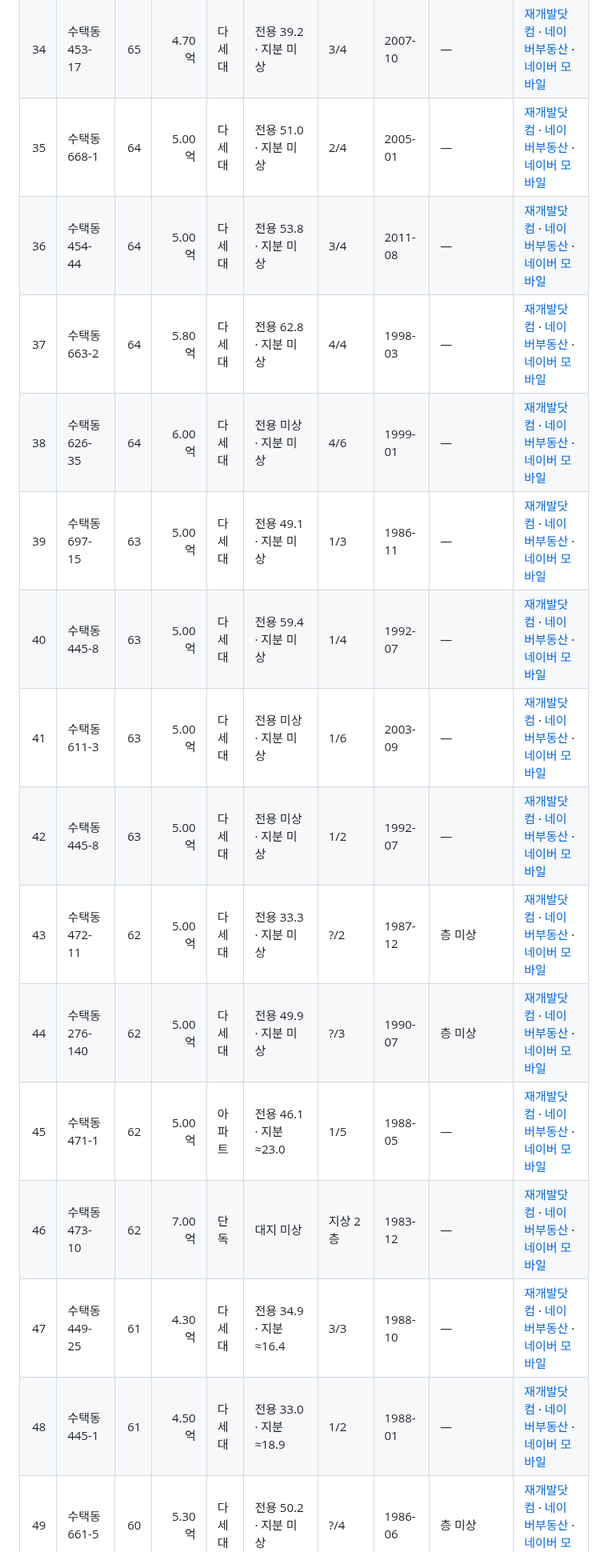
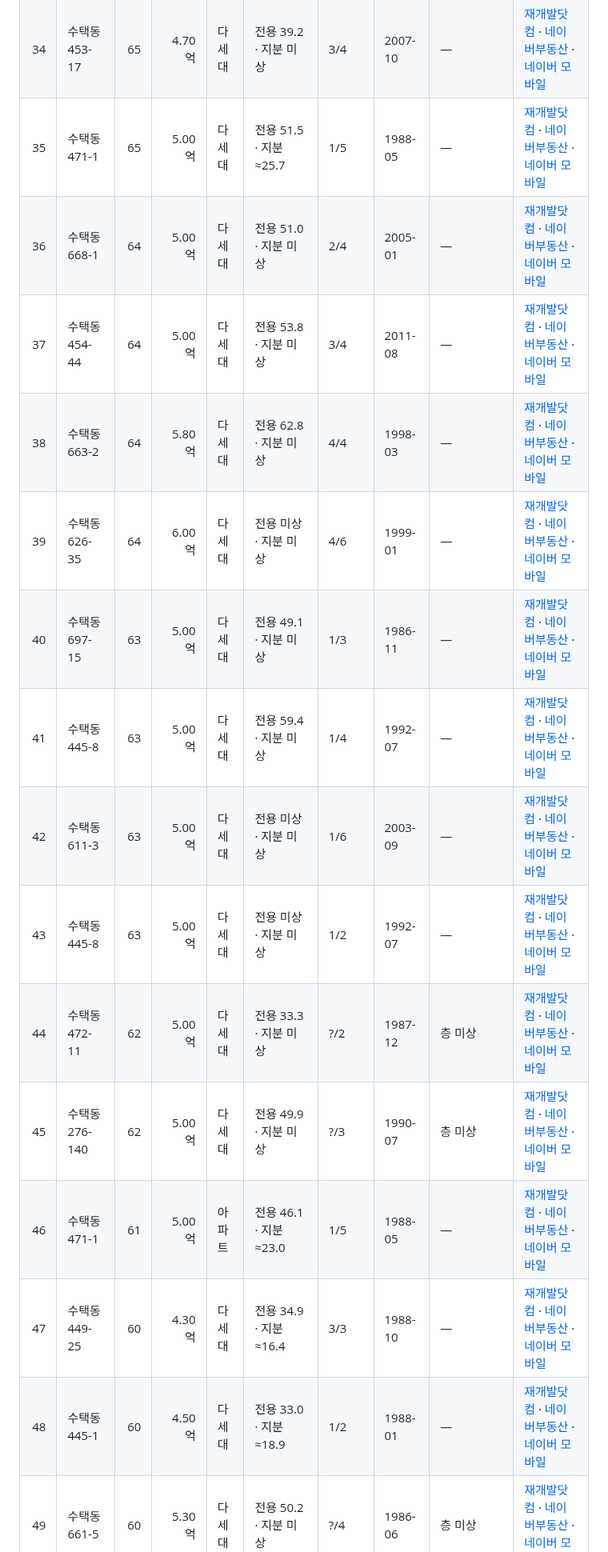
Before and after one commit to great-yob/seoul-redev-registry, a Markdown page: regions/10_sutaek2.md, the part around one of its changes. Shown at 80% size. Rendered like a GitHub page.

```diff
--- a/regions/10_sutaek2.md
+++ b/regions/10_sutaek2.md
@@ -52,20 +52,20 @@
 | 32 | 수택동 477-10 | 65 | 3.60억 | 다세대 | 전용 33.0 · 지분 미상 | ?/2 | 1988-11 | 층 미상 | [재개발닷컴](https://jaegebal.com/asks/3893718) · [네이버부동산](https://new.land.naver.com/houses?ms=37.59450,127.14519,18&a=VL:DDDGG:JWJT&e=RETAIL) · [네이버 모바일](https://fin.land.naver.com/map?center=3zoG5K-2ANdQk&zoom=17&realEstateTypes=C02-C03-A05-A06-A07&tradeTypes=A1) |
 | 33 | 수택동 447-8 | 65 | 3.80억 | 다세대 | 전용 31.1 · 지분 미상 | ?/2 | 1987-08 | 층 미상 | [재개발닷컴](https://jaegebal.com/asks/3806131) · [네이버부동산](https://new.land.naver.com/houses?ms=37.59328,127.14207,18&a=VL:DDDGG:JWJT&e=RETAIL) · [네이버 모바일](https://fin.land.naver.com/map?center=3zoxYA-2ANaEc&zoom=17&realEstateTypes=C02-C03-A05-A06-A07&tradeTypes=A1) |
 | 34 | 수택동 453-17 | 65 | 4.70억 | 다세대 | 전용 39.2 · 지분 미상 | 3/4 | 2007-10 | — | [재개발닷컴](https://jaegebal.com/asks/3806130) · [네이버부동산](https://new.land.naver.com/houses?ms=37.59246,127.14367,18&a=VL:DDDGG:JWJT&e=RETAIL) · [네이버 모바일](https://fin.land.naver.com/map?center=3zoC7U-2AN8x0&zoom=17&realEstateTypes=C02-C03-A05-A06-A07&tradeTypes=A1) |
-| 35 | 수택동 668-1 | 64 | 5.00억 | 다세대 | 전용 51.0 · 지분 미상 | 2/4 | 2005-01 | — | [재개발닷컴](https://jaegebal.com/asks/3817843) · [네이버부동산](https://new.land.naver.com/houses?ms=37.59293,127.14532,18&a=VL:DDDGG:JWJT&e=RETAIL) · [네이버 모바일](https://fin.land.naver.com/map?center=3zoGpo-2AN9KT&zoom=17&realEstateTypes=C02-C03-A05-A06-A07&tradeTypes=A1) |
-| 36 | 수택동 454-44 | 64 | 5.00억 | 다세대 | 전용 53.8 · 지분 미상 | 3/4 | 2011-08 | — | [재개발닷컴](https://jaegebal.com/asks/3817846) · [네이버부동산](https://new.land.naver.com/houses?ms=37.59300,127.14396,18&a=VL:DDDGG:JWJT&e=RETAIL) · [네이버 모바일](https://fin.land.naver.com/map?center=3zoCST-2AN9VD&zoom=17&realEstateTypes=C02-C03-A05-A06-A07&tradeTypes=A1) |
-| 37 | 수택동 663-2 | 64 | 5.80억 | 다세대 | 전용 62.8 · 지분 미상 | 4/4 | 1998-03 | — | [재개발닷컴](https://jaegebal.com/asks/4059038) · [네이버부동산](https://new.land.naver.com/houses?ms=37.59198,127.14501,18&a=VL:DDDGG:JWJT&e=RETAIL) · [네이버 모바일](https://fin.land.naver.com/map?center=3zoFC0-2AN7gF&zoom=17&realEstateTypes=C02-C03-A05-A06-A07&tradeTypes=A1) |
-| 38 | 수택동 626-35 | 64 | 6.00억 | 다세대 | 전용 미상 · 지분 미상 | 4/6 | 1999-01 | — | [재개발닷컴](https://jaegebal.com/asks/4419818) · [네이버부동산](https://new.land.naver.com/houses?ms=37.59372,127.14319,18&a=VL:DDDGG:JWJT&e=RETAIL) · [네이버 모바일](https://fin.land.naver.com/map?center=3zoATm-2ANbN1&zoom=17&realEstateTypes=C02-C03-A05-A06-A07&tradeTypes=A1) |
-| 39 | 수택동 697-15 | 63 | 5.00억 | 다세대 | 전용 49.1 · 지분 미상 | 1/3 | 1986-11 | — | [재개발닷컴](https://jaegebal.com/asks/3791595) · [네이버부동산](https://new.land.naver.com/houses?ms=37.59159,127.14571,18&a=VL:DDDGG:JWJT&e=RETAIL) · [네이버 모바일](https://fin.land.naver.com/map?center=3zoHrG-2AN6gK&zoom=17&realEstateTypes=C02-C03-A05-A06-A07&tradeTypes=A1) |
-| 40 | 수택동 445-8 | 63 | 5.00억 | 다세대 | 전용 59.4 · 지분 미상 | 1/4 | 1992-07 | — | [재개발닷컴](https://jaegebal.com/asks/4241721) · [네이버부동산](https://new.land.naver.com/houses?ms=37.59325,127.13989,18&a=VL:DDDGG:JWJT&e=RETAIL) · [네이버 모바일](https://fin.land.naver.com/map?center=3zosiS-2ANazk&zoom=17&realEstateTypes=C02-C03-A05-A06-A07&tradeTypes=A1) |
-| 41 | 수택동 611-3 | 63 | 5.00억 | 다세대 | 전용 미상 · 지분 미상 | 1/6 | 2003-09 | — | [재개발닷컴](https://jaegebal.com/asks/4692299) · [네이버부동산](https://new.land.naver.com/houses?ms=37.59343,127.14263,18&a=VL:DDDGG:JWJT&e=RETAIL) · [네이버 모바일](https://fin.land.naver.com/map?center=3zozq6-2ANb2n&zoom=17&realEstateTypes=C02-C03-A05-A06-A07&tradeTypes=A1) |
-| 42 | 수택동 445-8 | 63 | 5.00억 | 다세대 | 전용 미상 · 지분 미상 | 1/2 | 1992-07 | — | [재개발닷컴](https://jaegebal.com/asks/4692326) · [네이버부동산](https://new.land.naver.com/houses?ms=37.59325,127.13989,18&a=VL:DDDGG:JWJT&e=RETAIL) · [네이버 모바일](https://fin.land.naver.com/map?center=3zosiS-2ANazk&zoom=17&realEstateTypes=C02-C03-A05-A06-A07&tradeTypes=A1) |
-| 43 | 수택동 472-11 | 62 | 5.00억 | 다세대 | 전용 33.3 · 지분 미상 | ?/2 | 1987-12 | 층 미상 | [재개발닷컴](https://jaegebal.com/asks/3791587) · [네이버부동산](https://new.land.naver.com/houses?ms=37.59593,127.14331,18&a=VL:DDDGG:JWJT&e=RETAIL) · [네이버 모바일](https://fin.land.naver.com/map?center=3zoBbu-2ANhxX&zoom=17&realEstateTypes=C02-C03-A05-A06-A07&tradeTypes=A1) |
-| 44 | 수택동 276-140 | 62 | 5.00억 | 다세대 | 전용 49.9 · 지분 미상 | ?/3 | 1990-07 | 층 미상 | [재개발닷컴](https://jaegebal.com/asks/4059017) · [네이버부동산](https://new.land.naver.com/houses?ms=37.59318,127.14705,18&a=VL:DDDGG:JWJT&e=RETAIL) · [네이버 모바일](https://fin.land.naver.com/map?center=3zoKUS-2ANao9&zoom=17&realEstateTypes=C02-C03-A05-A06-A07&tradeTypes=A1) |
-| 45 | 수택동 471-1 | 62 | 5.00억 | 아파트 | 전용 46.1 · 지분≈23.0 | 1/5 | 1988-05 | — | [재개발닷컴](https://jaegebal.com/asks/4831698) · [네이버부동산](https://new.land.naver.com/houses?ms=37.59605,127.14245,18&a=VL:DDDGG:JWJT&e=RETAIL) · [네이버 모바일](https://fin.land.naver.com/map?center=3zoyWZ-2ANhSj&zoom=17&realEstateTypes=C02-C03-A05-A06-A07&tradeTypes=A1) |
-| 46 | 수택동 473-10 | 62 | 7.00억 | 단독 | 대지 미상 | 지상 2층 | 1983-12 | — | [재개발닷컴](https://jaegebal.com/asks/4419840) · [네이버부동산](https://new.land.naver.com/houses?ms=37.59538,127.14359,18&a=VL:DDDGG:JWJT&e=RETAIL) · [네이버 모바일](https://fin.land.naver.com/map?center=3zoBUN-2ANg6U&zoom=17&realEstateTypes=C02-C03-A05-A06-A07&tradeTypes=A1) |
-| 47 | 수택동 449-25 | 61 | 4.30억 | 다세대 | 전용 34.9 · 지분≈16.4 | 3/3 | 1988-10 | — | [재개발닷컴](https://jaegebal.com/asks/4831670) · [네이버부동산](https://new.land.naver.com/houses?ms=37.59234,127.14107,18&a=VL:DDDGG:JWJT&e=RETAIL) · [네이버 모바일](https://fin.land.naver.com/map?center=3zovn2-2AN8d6&zoom=17&realEstateTypes=C02-C03-A05-A06-A07&tradeTypes=A1) |
-| 48 | 수택동 445-1 | 61 | 4.50억 | 다세대 | 전용 33.0 · 지분≈18.9 | 1/2 | 1988-01 | — | [재개발닷컴](https://jaegebal.com/asks/4831696) · [네이버부동산](https://new.land.naver.com/houses?ms=37.59331,127.13948,18&a=VL:DDDGG:JWJT&e=RETAIL) · [네이버 모바일](https://fin.land.naver.com/map?center=3zoreb-2ANaK2&zoom=17&realEstateTypes=C02-C03-A05-A06-A07&tradeTypes=A1) |
+| 35 | 수택동 471-1 | 65 | 5.00억 | 다세대 | 전용 51.5 · 지분≈25.7 | 1/5 | 1988-05 | — | [재개발닷컴](https://jaegebal.com/asks/4831687) · [네이버부동산](https://new.land.naver.com/houses?ms=37.59605,127.14245,18&a=VL:DDDGG:JWJT&e=RETAIL) · [네이버 모바일](https://fin.land.naver.com/map?center=3zoyWZ-2ANhSj&zoom=17&realEstateTypes=C02-C03-A05-A06-A07&tradeTypes=A1) |
+| 36 | 수택동 668-1 | 64 | 5.00억 | 다세대 | 전용 51.0 · 지분 미상 | 2/4 | 2005-01 | — | [재개발닷컴](https://jaegebal.com/asks/3817843) · [네이버부동산](https://new.land.naver.com/houses?ms=37.59293,127.14532,18&a=VL:DDDGG:JWJT&e=RETAIL) · [네이버 모바일](https://fin.land.naver.com/map?center=3zoGpo-2AN9KT&zoom=17&realEstateTypes=C02-C03-A05-A06-A07&tradeTypes=A1) |
+| 37 | 수택동 454-44 | 64 | 5.00억 | 다세대 | 전용 53.8 · 지분 미상 | 3/4 | 2011-08 | — | [재개발닷컴](https://jaegebal.com/asks/3817846) · [네이버부동산](https://new.land.naver.com/houses?ms=37.59300,127.14396,18&a=VL:DDDGG:JWJT&e=RETAIL) · [네이버 모바일](https://fin.land.naver.com/map?center=3zoCST-2AN9VD&zoom=17&realEstateTypes=C02-C03-A05-A06-A07&tradeTypes=A1) |
+| 38 | 수택동 663-2 | 64 | 5.80억 | 다세대 | 전용 62.8 · 지분 미상 | 4/4 | 1998-03 | — | [재개발닷컴](https://jaegebal.com/asks/4059038) · [네이버부동산](https://new.land.naver.com/houses?ms=37.59198,127.14501,18&a=VL:DDDGG:JWJT&e=RETAIL) · [네이버 모바일](https://fin.land.naver.com/map?center=3zoFC0-2AN7gF&zoom=17&realEstateTypes=C02-C03-A05-A06-A07&tradeTypes=A1) |
+| 39 | 수택동 626-35 | 64 | 6.00억 | 다세대 | 전용 미상 · 지분 미상 | 4/6 | 1999-01 | — | [재개발닷컴](https://jaegebal.com/asks/4419818) · [네이버부동산](https://new.land.naver.com/houses?ms=37.59372,127.14319,18&a=VL:DDDGG:JWJT&e=RETAIL) · [네이버 모바일](https://fin.land.naver.com/map?center=3zoATm-2ANbN1&zoom=17&realEstateTypes=C02-C03-A05-A06-A07&tradeTypes=A1) |
+| 40 | 수택동 697-15 | 63 | 5.00억 | 다세대 | 전용 49.1 · 지분 미상 | 1/3 | 1986-11 | — | [재개발닷컴](https://jaegebal.com/asks/3791595) · [네이버부동산](https://new.land.naver.com/houses?ms=37.59159,127.14571,18&a=VL:DDDGG:JWJT&e=RETAIL) · [네이버 모바일](https://fin.land.naver.com/map?center=3zoHrG-2AN6gK&zoom=17&realEstateTypes=C02-C03-A05-A06-A07&tradeTypes=A1) |
+| 41 | 수택동 445-8 | 63 | 5.00억 | 다세대 | 전용 59.4 · 지분 미상 | 1/4 | 1992-07 | — | [재개발닷컴](https://jaegebal.com/asks/4241721) · [네이버부동산](https://new.land.naver.com/houses?ms=37.59325,127.13989,18&a=VL:DDDGG:JWJT&e=RETAIL) · [네이버 모바일](https://fin.land.naver.com/map?center=3zosiS-2ANazk&zoom=17&realEstateTypes=C02-C03-A05-A06-A07&tradeTypes=A1) |
+| 42 | 수택동 611-3 | 63 | 5.00억 | 다세대 | 전용 미상 · 지분 미상 | 1/6 | 2003-09 | — | [재개발닷컴](https://jaegebal.com/asks/4692299) · [네이버부동산](https://new.land.naver.com/houses?ms=37.59343,127.14263,18&a=VL:DDDGG:JWJT&e=RETAIL) · [네이버 모바일](https://fin.land.naver.com/map?center=3zozq6-2ANb2n&zoom=17&realEstateTypes=C02-C03-A05-A06-A07&tradeTypes=A1) |
+| 43 | 수택동 445-8 | 63 | 5.00억 | 다세대 | 전용 미상 · 지분 미상 | 1/2 | 1992-07 | — | [재개발닷컴](https://jaegebal.com/asks/4692326) · [네이버부동산](https://new.land.naver.com/houses?ms=37.59325,127.13989,18&a=VL:DDDGG:JWJT&e=RETAIL) · [네이버 모바일](https://fin.land.naver.com/map?center=3zosiS-2ANazk&zoom=17&realEstateTypes=C02-C03-A05-A06-A07&tradeTypes=A1) |
+| 44 | 수택동 472-11 | 62 | 5.00억 | 다세대 | 전용 33.3 · 지분 미상 | ?/2 | 1987-12 | 층 미상 | [재개발닷컴](https://jaegebal.com/asks/3791587) · [네이버부동산](https://new.land.naver.com/houses?ms=37.59593,127.14331,18&a=VL:DDDGG:JWJT&e=RETAIL) · [네이버 모바일](https://fin.land.naver.com/map?center=3zoBbu-2ANhxX&zoom=17&realEstateTypes=C02-C03-A05-A06-A07&tradeTypes=A1) |
+| 45 | 수택동 276-140 | 62 | 5.00억 | 다세대 | 전용 49.9 · 지분 미상 | ?/3 | 1990-07 | 층 미상 | [재개발닷컴](https://jaegebal.com/asks/4059017) · [네이버부동산](https://new.land.naver.com/houses?ms=37.59318,127.14705,18&a=VL:DDDGG:JWJT&e=RETAIL) · [네이버 모바일](https://fin.land.naver.com/map?center=3zoKUS-2ANao9&zoom=17&realEstateTypes=C02-C03-A05-A06-A07&tradeTypes=A1) |
+| 46 | 수택동 471-1 | 61 | 5.00억 | 아파트 | 전용 46.1 · 지분≈23.0 | 1/5 | 1988-05 | — | [재개발닷컴](https://jaegebal.com/asks/4831698) · [네이버부동산](https://new.land.naver.com/houses?ms=37.59605,127.14245,18&a=VL:DDDGG:JWJT&e=RETAIL) · [네이버 모바일](https://fin.land.naver.com/map?center=3zoyWZ-2ANhSj&zoom=17&realEstateTypes=C02-C03-A05-A06-A07&tradeTypes=A1) |
+| 47 | 수택동 449-25 | 60 | 4.30억 | 다세대 | 전용 34.9 · 지분≈16.4 | 3/3 | 1988-10 | — | [재개발닷컴](https://jaegebal.com/asks/4831670) · [네이버부동산](https://new.land.naver.com/houses?ms=37.59234,127.14107,18&a=VL:DDDGG:JWJT&e=RETAIL) · [네이버 모바일](https://fin.land.naver.com/map?center=3zovn2-2AN8d6&zoom=17&realEstateTypes=C02-C03-A05-A06-A07&tradeTypes=A1) |
+| 48 | 수택동 445-1 | 60 | 4.50억 | 다세대 | 전용 33.0 · 지분≈18.9 | 1/2 | 1988-01 | — | [재개발닷컴](https://jaegebal.com/asks/4831696) · [네이버부동산](https://new.land.naver.com/houses?ms=37.59331,127.13948,18&a=VL:DDDGG:JWJT&e=RETAIL) · [네이버 모바일](https://fin.land.naver.com/map?center=3zoreb-2ANaK2&zoom=17&realEstateTypes=C02-C03-A05-A06-A07&tradeTypes=A1) |
 | 49 | 수택동 661-5 | 60 | 5.30억 | 다세대 | 전용 50.2 · 지분 미상 | ?/4 | 1986-06 | 층 미상 | [재개발닷컴](https://jaegebal.com/asks/4241727) · [네이버부동산](https://new.land.naver.com/houses?ms=37.59166,127.14476,18&a=VL:DDDGG:JWJT&e=RETAIL) · [네이버 모바일](https://fin.land.naver.com/map?center=3zoEXf-2AN6r4&zoom=17&realEstateTypes=C02-C03-A05-A06-A07&tradeTypes=A1) |
 | 50 | 수택동 471-1 | 60 | 5.50억 | 아파트 | 전용 40.6 · 지분 미상 | 1/5 | 1988-05 | — | [재개발닷컴](https://jaegebal.com/asks/3955582) · [네이버부동산](https://new.land.naver.com/houses?ms=37.59605,127.14245,18&a=VL:DDDGG:JWJT&e=RETAIL) · [네이버 모바일](https://fin.land.naver.com/map?center=3zoyWZ-2ANhSj&zoom=17&realEstateTypes=C02-C03-A05-A06-A07&tradeTypes=A1) |
 | 51 | 수택동 454-26 | 60 | 5.60억 | 다세대 | 전용 61.3 · 지분 미상 | 3/5 | 2007-05 | — | [재개발닷컴](https://jaegebal.com/asks/4202023) · [네이버부동산](https://new.land.naver.com/houses?ms=37.59368,127.14532,18&a=VL:DDDGG:JWJT&e=RETAIL) · [네이버 모바일](https://fin.land.naver.com/map?center=3zoGqn-2ANbHl&zoom=17&realEstateTypes=C02-C03-A05-A06-A07&tradeTypes=A1) |
```
Also changed, not shown: other parts of regions/10_sutaek2.md (+44 -44 lines).
